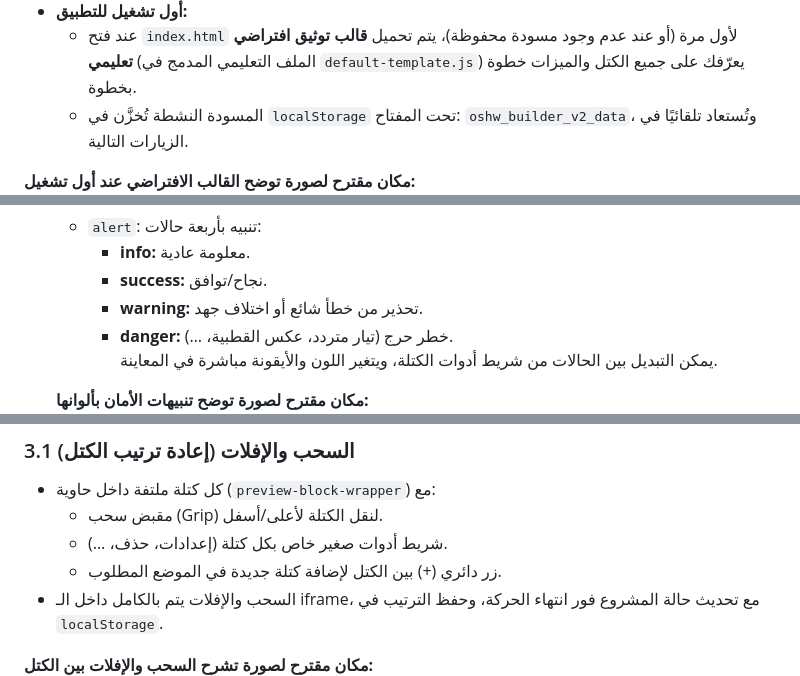
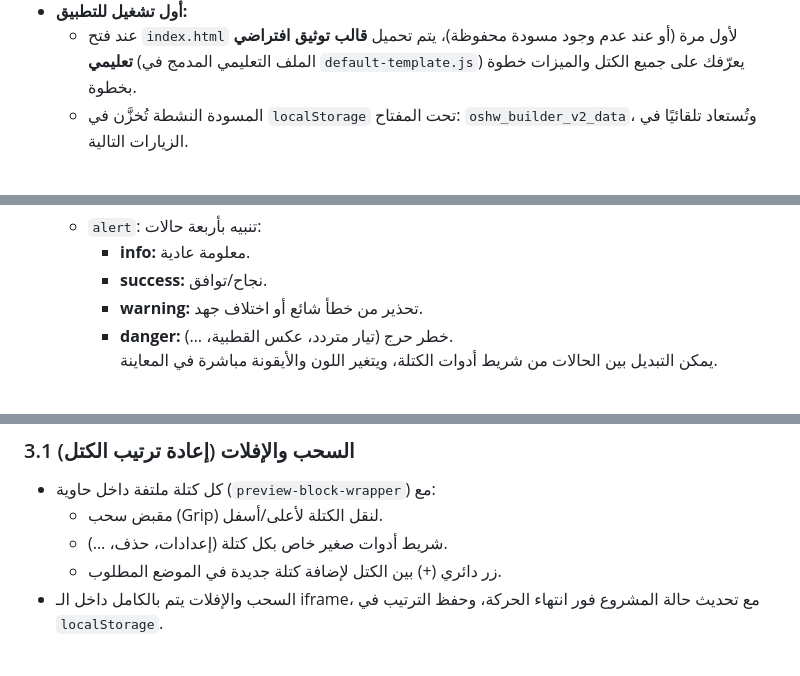
Before and after one commit to OSHWA-EG/documentation_builder, a Markdown page: README.md, 3 parts joined by grey strips. GitHub-like rendering.

Commit message:
Remove suggested image placeholders from README
Removed placeholder image suggestions from the README.

```diff
--- a/README.md
+++ b/README.md
@@ -15,7 +15,6 @@
   - عند فتح `index.html` لأول مرة (أو عند عدم وجود مسودة محفوظة)، يتم تحميل **قالب توثيق افتراضي تعليمي** (الملف التعليمي المدمج في `default-template.js`) يعرّفك على جميع الكتل والميزات خطوة بخطوة.
   - المسودة النشطة تُخزَّن في `localStorage` تحت المفتاح: `oshw_builder_v2_data`، وتُستعاد تلقائيًا في الزيارات التالية.
 
-**مكان مقترح لصورة توضح القالب الافتراضي عند أول تشغيل:**
 ![test](images/f1.png)
 
 ---
@@ -50,7 +49,6 @@
     - **danger:** خطر حرج (تيار متردد، عكس القطبية، …).
     يمكن التبديل بين الحالات من شريط أدوات الكتلة، ويتغير اللون والأيقونة مباشرة في المعاينة.
 
-  **مكان مقترح لصورة توضح تنبيهات الأمان بألوانها:**
 ![test](images/f3.png)
 
 ---
@@ -65,7 +63,6 @@
   - زر دائري (+) بين الكتل لإضافة كتلة جديدة في الموضع المطلوب.
 - السحب والإفلات يتم بالكامل داخل الـ iframe، مع تحديث حالة المشروع فور انتهاء الحركة، وحفظ الترتيب في `localStorage`.
 
-**مكان مقترح لصورة تشرح السحب والإفلات بين الكتل:**
 ![test](images/f4.png)
 
 ### 3.2 شريط التنسيق العائم للنص (Floating Text Toolbar)
```
Also changed, not shown: other parts of README.md (+0 -4 lines).
